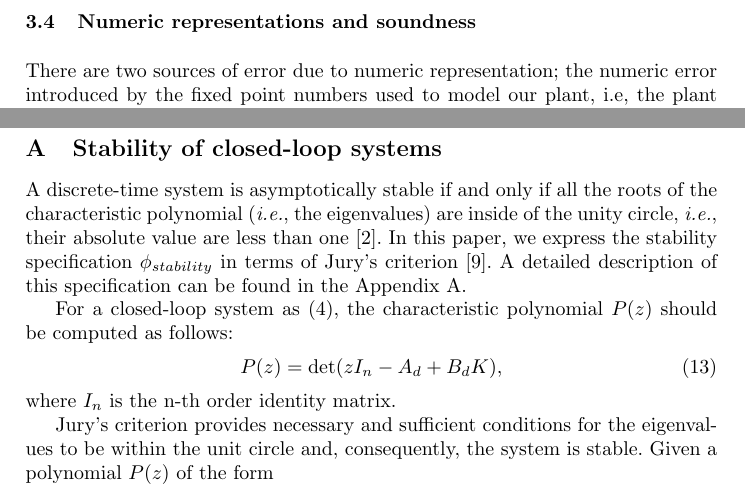
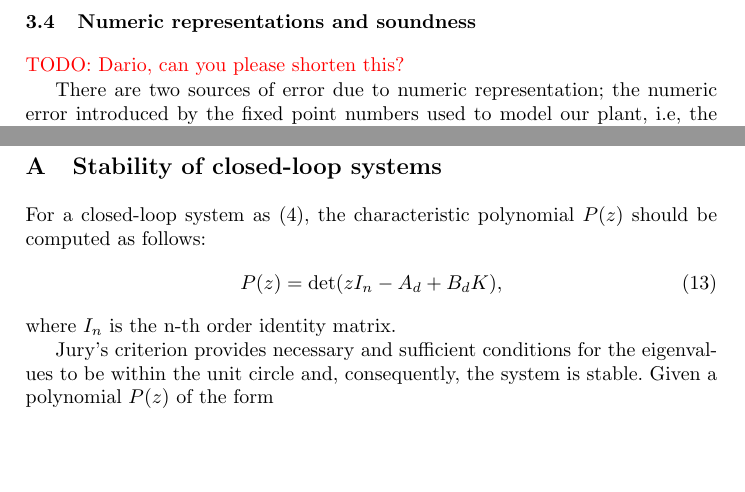
Before and after one commit to polgreen/control2, a LaTeX thesis (cav2017/cav2017.tex): two parts of pages 5 and 17 of 22, joined at a grey line, cut so that both start at the same text, the shorter picture padded with empty space. Compiled offline with pdfLaTeX.

Commit message:
removed paragraph in appendix + added todo

```diff
--- a/cav2017/cav2017.tex
+++ b/cav2017/cav2017.tex
@@ -384,6 +384,8 @@
 \subsection{Numeric representations and soundness}
 \label{sec:numeric_rep}
 %+++++++++++++++++++++++++++++++++++++++++++++++++++++++++++++++++++++++++++++++
+
+\todo{Dario, can you please shorten this?}
 
 There are two sources of error due to numeric representation; the numeric error introduced by
 the fixed point numbers used to model our plant, i.e, the plant dynamics $A_d$, $B_d$ and the states;
@@ -1315,14 +1317,6 @@
 
 %\todo{[Here discuss Jury criterium for DISCRETE-TIME models - a simplified version of the first part of what is now in Section \ref{sec:cof_verification} (with no quantisation noises yet).]}
 
-A discrete-time system is asymptotically stable if and only if all the roots
-of the characteristic polynomial ({\it i.e.}, the eigenvalues) are inside of
-the unity circle, {\it i.e.}, their absolute value are less than
-one~\cite{astrom1997computer}. In this paper, we express
-the stability specification $\phi_{stability}$ in terms of
-Jury's criterion \cite{fadali}. A detailed description of this
-specification can be found in the Appendix~\ref{sec:appendix-stability}.
-
 For a closed-loop system as~\eqref{eq:closedloopss},
 the characteristic polynomial $P(z)$ should be computed as follows:
 \begin{equation}
```
